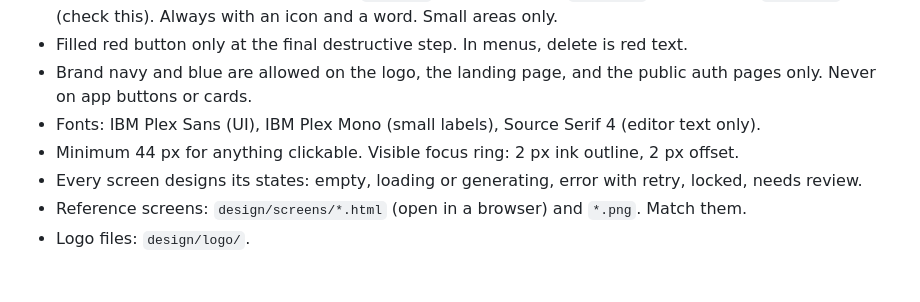
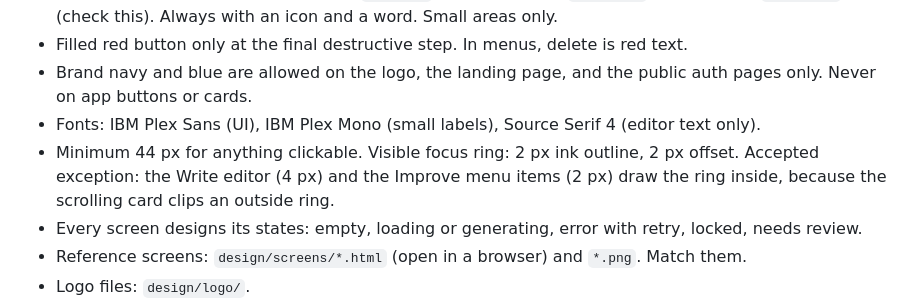
Before and after one commit to nanda-1-wq/KDPLap, a Markdown page: CLAUDE.md, the part around the change. Drawn GitHub-style; blank space fills up the shorter version.

Commit message:
G2 P11: record the inside focus ring exception in CLAUDE.md §7
Co-Authored-By: Claude Opus 5.5 <noreply@anthropic.com>

```diff
--- a/CLAUDE.md
+++ b/CLAUDE.md
@@ -60,6 +60,7 @@ Keep them working. Do not change them unless asked.
 - Brand navy and blue are allowed on the logo, the landing page, and the public auth pages only. Never on app buttons or cards.
 - Fonts: IBM Plex Sans (UI), IBM Plex Mono (small labels), Source Serif 4 (editor text only).
 - Minimum 44 px for anything clickable. Visible focus ring: 2 px ink outline, 2 px offset.
+  Accepted exception: the Write editor (4 px) and the Improve menu items (2 px) draw the ring inside, because the scrolling card clips an outside ring.
 - Every screen designs its states: empty, loading or generating, error with retry, locked, needs review.
 - Reference screens: `design/screens/*.html` (open in a browser) and `*.png`. Match them.
 - Logo files: `design/logo/`.
```
